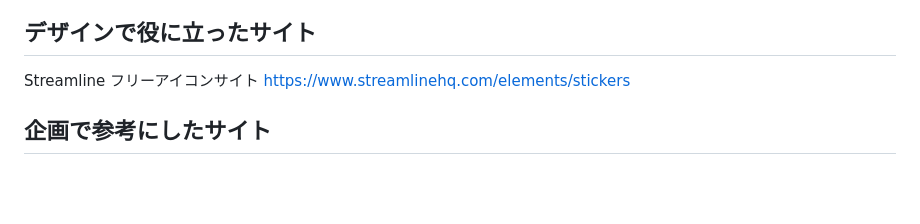
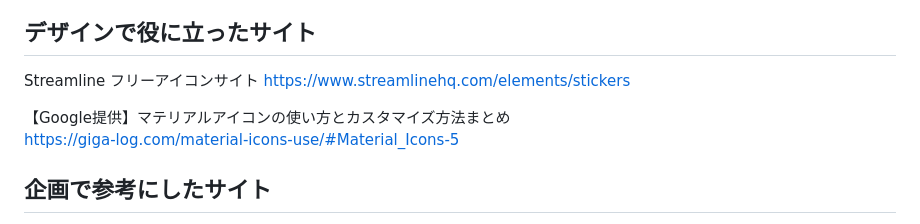
Before and after one commit to haruharu3220/09_PHP_HomeWork01, a Markdown page: Readme.md, the part around the change. GitHub-like rendering; blank space fills up the shorter version.

```diff
--- a/Readme.md
+++ b/Readme.md
@@ -108,6 +108,8 @@ https://www.php.net/manual/ja/reserved.variables.files.php
 Streamline フリーアイコンサイト
 https://www.streamlinehq.com/elements/stickers
 
+【Google提供】マテリアルアイコンの使い方とカスタマイズ方法まとめ
+https://giga-log.com/material-icons-use/#Material_Icons-5
 
 ## 企画で参考にしたサイト
 【最新2022年版】家づくりで役立つ人気アプリ5選！iPhone＆Android対応
```
